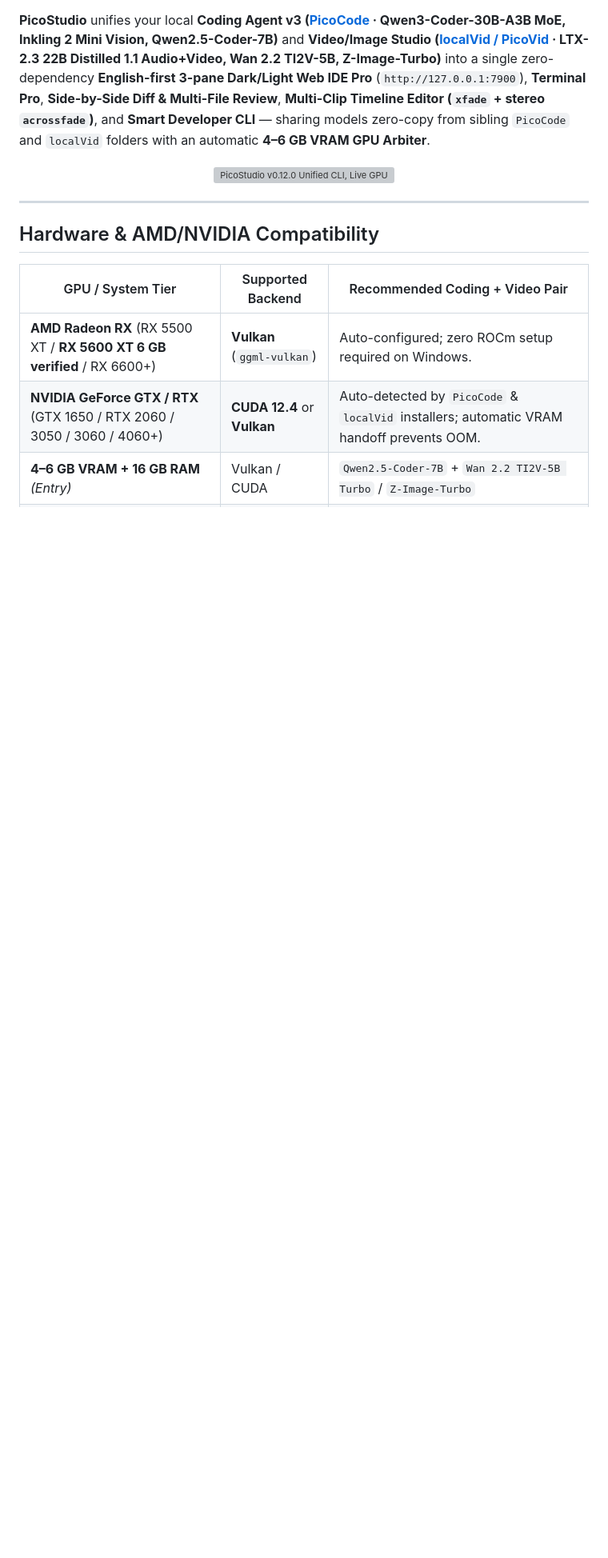
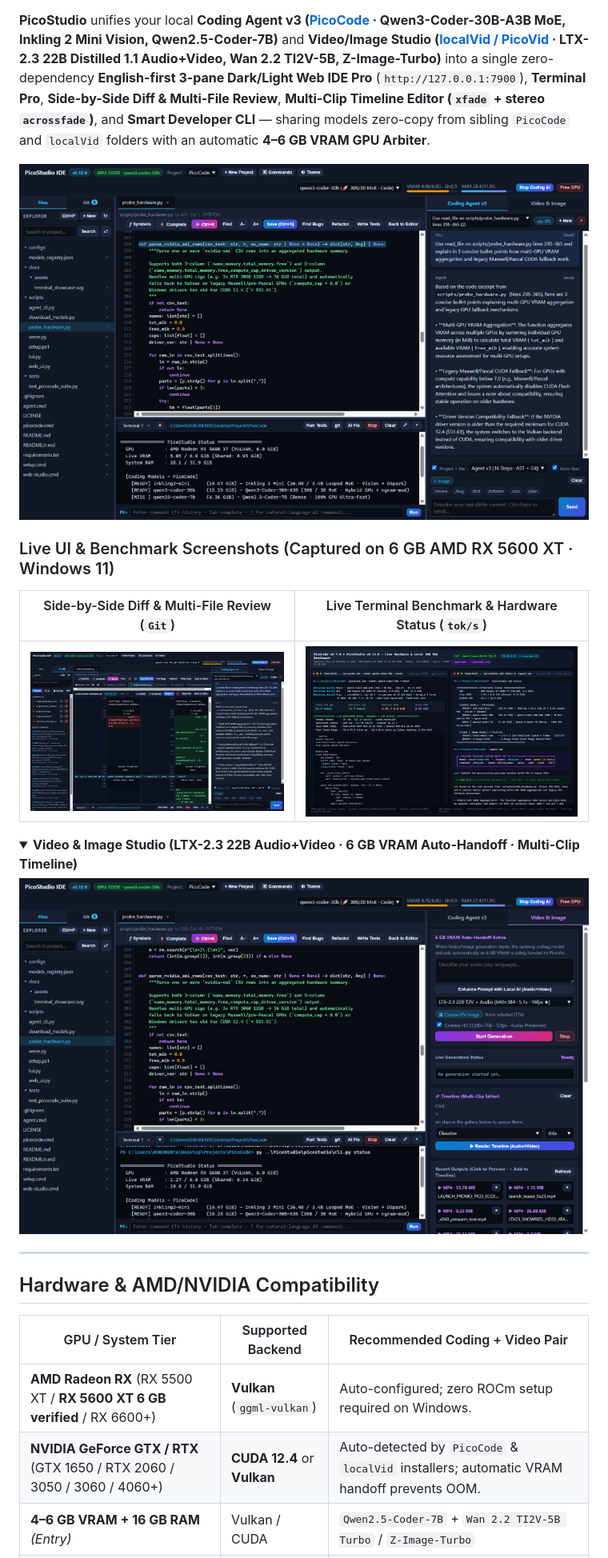
Before and after one commit to ffalcon3098-droid/PicoStudio, a Markdown page: README.md, the part around the change. Shown at 80% size. Rendered like a GitHub page; pictures changed too: docs/assets/ide_coding_agent.png (added), docs/assets/ide_split_diff_review.png (added), docs/assets/ide_video_studio.png (added); folded sections open; blank space fills up the shorter version; grey boxes are pictures that could not be loaded.

```diff
--- a/README.md
+++ b/README.md
@@ -10,8 +10,21 @@
 **PicoStudio** unifies your local **Coding Agent v3 ([PicoCode](https://github.com/ffalcon3098-droid/PicoCode) · Qwen3-Coder-30B-A3B MoE, Inkling 2 Mini Vision, Qwen2.5-Coder-7B)** and **Video/Image Studio ([localVid / PicoVid](https://github.com/ffalcon3098-droid/localVid) · LTX-2.3 22B Distilled 1.1 Audio+Video, Wan 2.2 TI2V-5B, Z-Image-Turbo)** into a single zero-dependency **English-first 3-pane Dark/Light Web IDE Pro** (`http://127.0.0.1:7900`), **Terminal Pro**, **Side-by-Side Diff & Multi-File Review**, **Multi-Clip Timeline Editor (`xfade` + stereo `acrossfade`)**, and **Smart Developer CLI** — sharing models zero-copy from sibling `PicoCode` and `localVid` folders with an automatic **4–6 GB VRAM GPU Arbiter**.
 
 <p align="center">
-  <img src="docs/assets/terminal_showcase.svg" alt="PicoStudio v0.12.0 Unified CLI, Live GPU Arbiter & Model Inventory" width="100%">
+  <img src="docs/assets/ide_coding_agent.png" alt="PicoStudio v0.12.0 3-Pane Local Web IDE, Coding Agent v3, Terminal Pro & Live 6 GB VRAM Telemetry" width="100%">
 </p>
+
+### Live UI & Benchmark Screenshots (Captured on 6 GB AMD RX 5600 XT · Windows 11)
+
+| Side-by-Side Diff & Multi-File Review (`Git`) | Live Terminal Benchmark & Hardware Status (`tok/s`) |
+|---|---|
+| ![Side-by-Side Diff & Multi-File Review](docs/assets/ide_split_diff_review.png) | ![Live Terminal Benchmark & Hardware Status](docs/assets/terminal_live_bench.png) |
+
+<details>
+<summary><b>Video &amp; Image Studio (LTX-2.3 22B Audio+Video · 6 GB VRAM Auto-Handoff · Multi-Clip Timeline)</b></summary>
+<p align="center">
+  <img src="docs/assets/ide_video_studio.png" alt="PicoStudio Video & Image Studio with LTX-2.3 22B Audio+Video, 6 GB VRAM Auto-Handoff, and Multi-Clip Timeline" width="100%">
+</p>
+</details>
 
 ---
 
```
Also changed, not shown: README.tr.md (+14 -1 lines), 1 other file.
